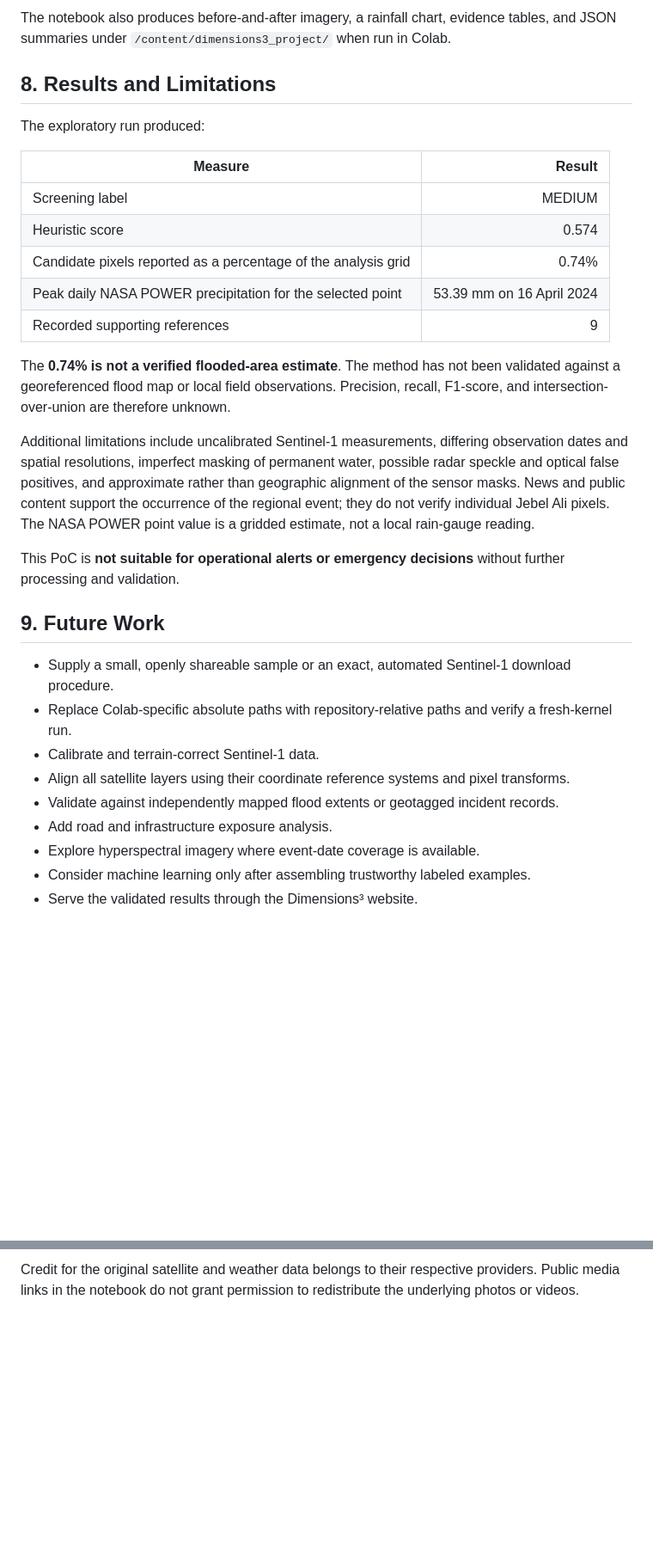
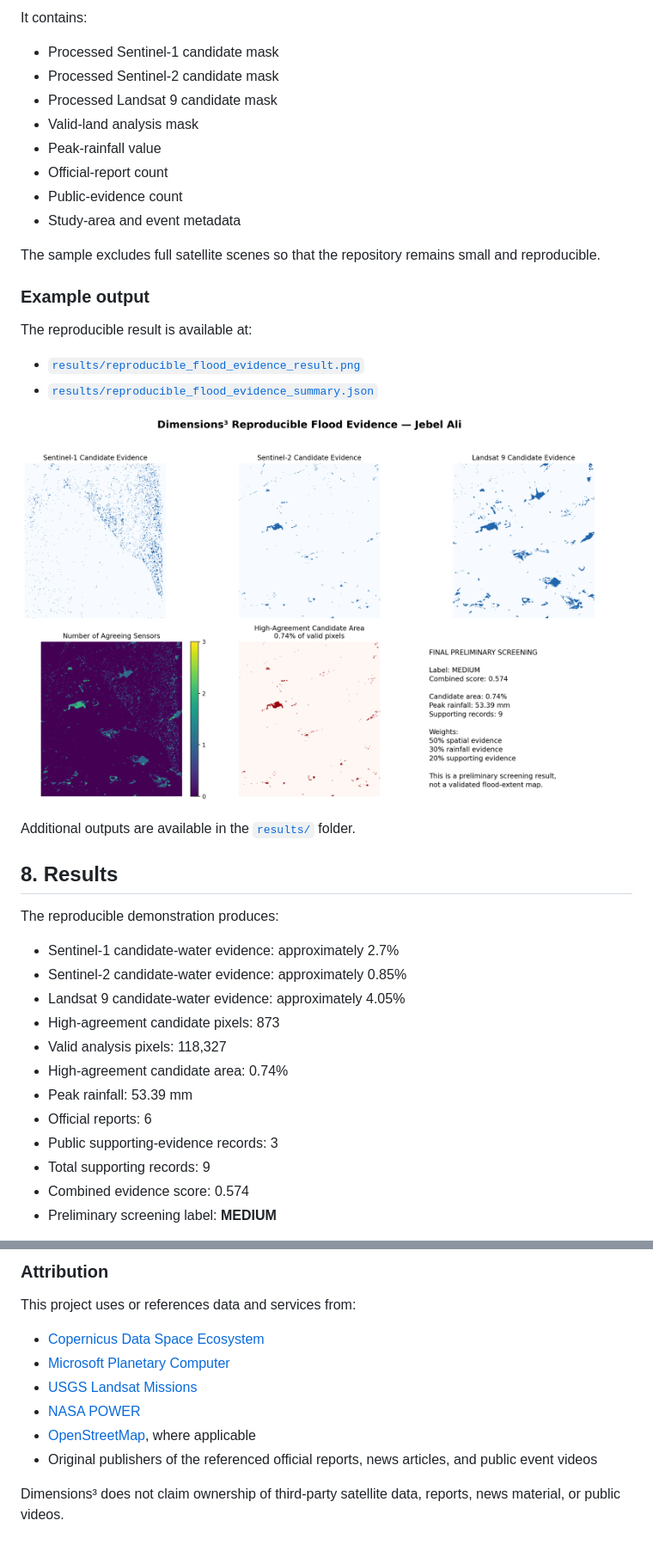
Before and after one commit to vfatimaalkaabi/dimensions3-flood-poc, a Markdown page: README.md, 2 parts joined by grey strips. Shown at 86% size. Drawn GitHub-style; blank space fills up the shorter version.

```diff
--- a/README.md
+++ b/README.md
@@ -86,32 +189,42 @@ Example figures are committed in [`results/`](results/). The main output is:
 
-The notebook also produces before-and-after imagery, a rainfall chart, evidence tables, and JSON summaries under `/content/dimensions3_project/` when run in Colab.
+It contains:
 
-## 8. Results and Limitations
+- Processed Sentinel-1 candidate mask
+- Processed Sentinel-2 candidate mask
+- Processed Landsat 9 candidate mask
+- Valid-land analysis mask
+- Peak-rainfall value
+- Official-report count
+- Public-evidence count
+- Study-area and event metadata
 
-The exploratory run produced:
+The sample excludes full satellite scenes so that the repository remains small and reproducible.
 
-| Measure | Result |
-| --- | ---: |
-| Screening label | MEDIUM |
-| Heuristic score | 0.574 |
-| Candidate pixels reported as a percentage of the analysis grid | 0.74% |
-| Peak daily NASA POWER precipitation for the selected point | 53.39 mm on 16 April 2024 |
-| Recorded supporting references | 9 |
+### Example output
 
-The **0.74% is not a verified flooded-area estimate**. The method has not been validated against a georeferenced flood map or local field observations. Precision, recall, F1-score, and intersection-over-union are therefore unknown.
+The reproducible result is available at:
 
-Additional limitations include uncalibrated Sentinel-1 measurements, differing observation dates and spatial resolutions, imperfect masking of permanent water, possible radar speckle and optical false positives, and approximate rather than geographic alignment of the sensor masks. News and public content support the occurrence of the regional event; they do not verify individual Jebel Ali pixels. The NASA POWER point value is a gridded estimate, not a local rain-gauge reading.
+- [`results/reproducible_flood_evidence_result.png`](results/reproducible_flood_evidence_result.png)
+- [`results/reproducible_flood_evidence_summary.json`](results/reproducible_flood_evidence_summary.json)
 
-This PoC is **not suitable for operational alerts or emergency decisions** without further processing and validation.
+![Dimensions³ reproducible flood-evidence result](results/reproducible_flood_evidence_result.png)
 
-## 9. Future Work
+Additional outputs are available in the [`results/`](results/) folder.
 
-- Supply a small, openly shareable sample or an exact, automated Sentinel-1 download procedure.
-- Replace Colab-specific absolute paths with repository-relative paths and verify a fresh-kernel run.
-- Calibrate and terrain-correct Sentinel-1 data.
-- Align all satellite layers using their coordinate reference systems and pixel transforms.
-- Validate against independently mapped flood extents or geotagged incident records.
-- Add road and infrastructure exposure analysis.
-- Explore hyperspectral imagery where event-date coverage is available.
-- Consider machine learning only after assembling trustworthy labeled examples.
-- Serve the validated results through the Dimensions³ website.
+## 8. Results
+
+The reproducible demonstration produces:
+
+- Sentinel-1 candidate-water evidence: approximately 2.7%
+- Sentinel-2 candidate-water evidence: approximately 0.85%
+- Landsat 9 candidate-water evidence: approximately 4.05%
+- High-agreement candidate pixels: 873
+- Valid analysis pixels: 118,327
+- High-agreement candidate area: 0.74%
+- Peak rainfall: 53.39 mm
+- Official reports: 6
+- Public supporting-evidence records: 3
+- Total supporting records: 9
+- Combined evidence score: 0.574
+- Preliminary screening label: **MEDIUM**
+
@@ -135,2 +282,13 @@ Data-provider references:
 
-Credit for the original satellite and weather data belongs to their respective providers. Public media links in the notebook do not grant permission to redistribute the underlying photos or videos.
+### Attribution
+
+This project uses or references data and services from:
+
+- [Copernicus Data Space Ecosystem](https://dataspace.copernicus.eu/)
+- [Microsoft Planetary Computer](https://planetarycomputer.microsoft.com/)
+- [USGS Landsat Missions](https://www.usgs.gov/landsat-missions)
+- [NASA POWER](https://power.larc.nasa.gov/)
+- [OpenStreetMap](https://www.openstreetmap.org/), where applicable
+- Original publishers of the referenced official reports, news articles, and public event videos
+
+Dimensions³ does not claim ownership of third-party satellite data, reports, news material, or public videos.
```
Also changed, not shown: other parts of README.md (+181 -44 lines).
